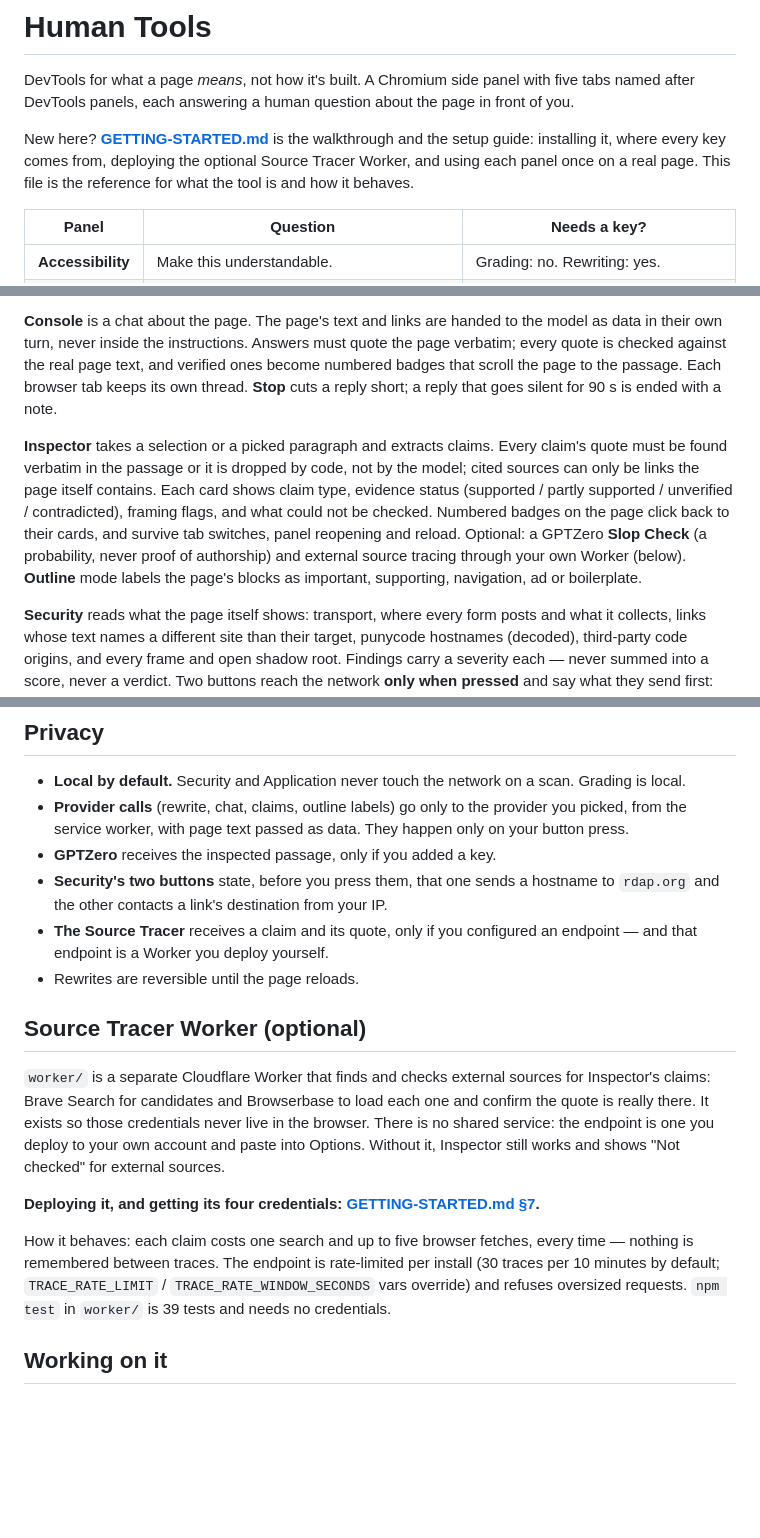
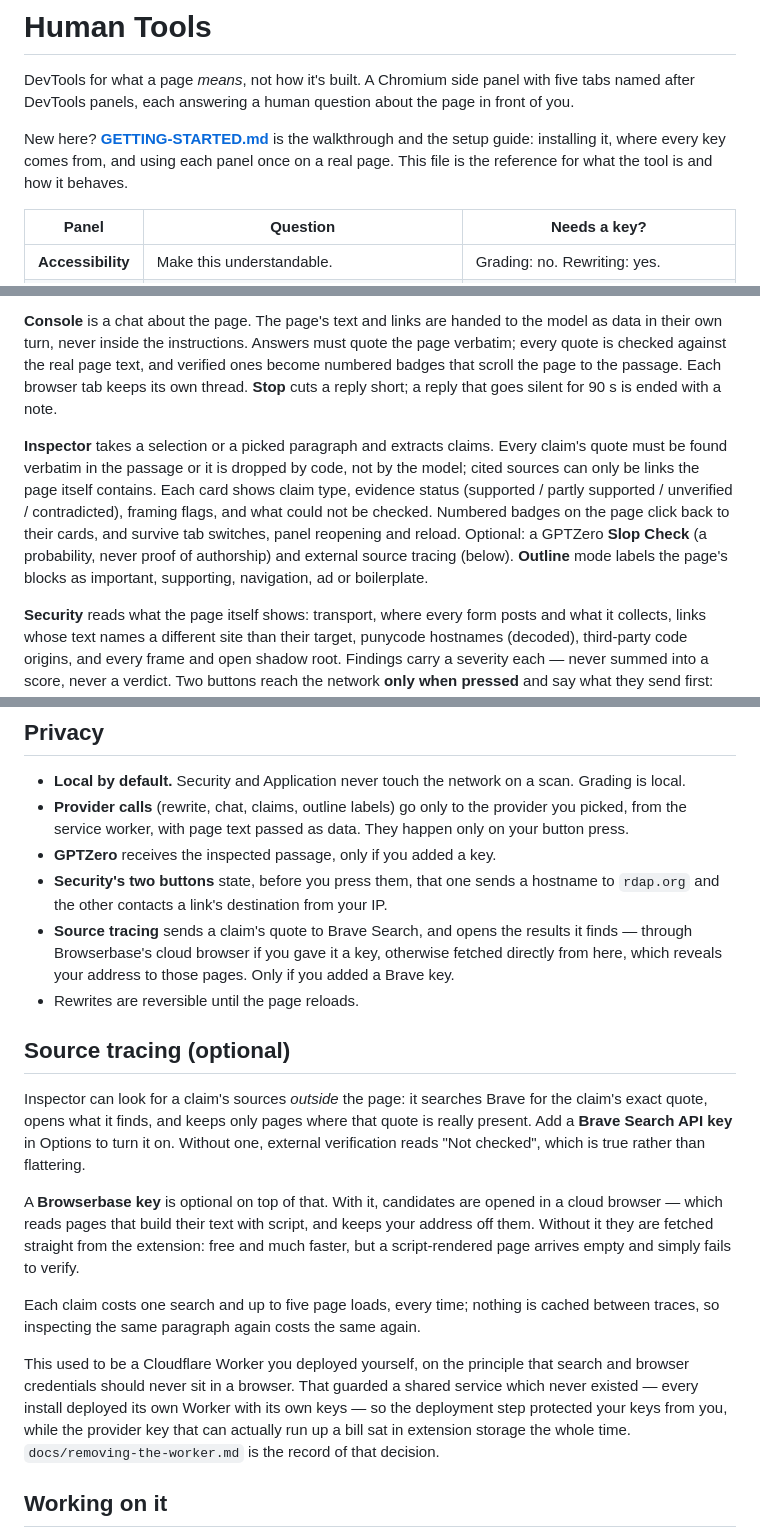
Before and after one commit to Pineapple-Pineapple/HumanTools, a Markdown page: README.md, 3 parts joined by grey strips. Rendered like a GitHub page; blank space fills up the shorter version.

```diff
--- a/README.md
+++ b/README.md
@@ -2,7 +2,7 @@
 
 DevTools for what a page *means*, not how it's built. A Chromium side panel with five tabs named after DevTools panels, each answering a human question about the page in front of you.
 
-New here? [**GETTING-STARTED.md**](./GETTING-STARTED.md) is the walkthrough and the setup guide: installing it, where every key comes from, deploying the optional Source Tracer Worker, and using each panel once on a real page. This file is the reference for what the tool is and how it behaves.
+New here? [**GETTING-STARTED.md**](./GETTING-STARTED.md) is the walkthrough and the setup guide: installing it, where every key comes from, and using each panel once on a real page. This file is the reference for what the tool is and how it behaves.
 
 | Panel | Question | Needs a key? |
 | --- | --- | --- |
@@ -20,7 +20,7 @@ New here? [**GETTING-STARTED.md**](./GETTING-STARTED.md) is the walkthrough and
 
 **Console** is a chat about the page. The page's text and links are handed to the model as data in their own turn, never inside the instructions. Answers must quote the page verbatim; every quote is checked against the real page text, and verified ones become numbered badges that scroll the page to the passage. Each browser tab keeps its own thread. **Stop** cuts a reply short; a reply that goes silent for 90 s is ended with a note.
 
-**Inspector** takes a selection or a picked paragraph and extracts claims. Every claim's quote must be found verbatim in the passage or it is dropped by code, not by the model; cited sources can only be links the page itself contains. Each card shows claim type, evidence status (supported / partly supported / unverified / contradicted), framing flags, and what could not be checked. Numbered badges on the page click back to their cards, and survive tab switches, panel reopening and reload. Optional: a GPTZero **Slop Check** (a probability, never proof of authorship) and external source tracing through your own Worker (below). **Outline** mode labels the page's blocks as important, supporting, navigation, ad or boilerplate.
+**Inspector** takes a selection or a picked paragraph and extracts claims. Every claim's quote must be found verbatim in the passage or it is dropped by code, not by the model; cited sources can only be links the page itself contains. Each card shows claim type, evidence status (supported / partly supported / unverified / contradicted), framing flags, and what could not be checked. Numbered badges on the page click back to their cards, and survive tab switches, panel reopening and reload. Optional: a GPTZero **Slop Check** (a probability, never proof of authorship) and external source tracing (below). **Outline** mode labels the page's blocks as important, supporting, navigation, ad or boilerplate.
 
 **Security** reads what the page itself shows: transport, where every form posts and what it collects, links whose text names a different site than their target, punycode hostnames (decoded), third-party code origins, and every frame and open shadow root. Findings carry a severity each — never summed into a score, never a verdict. Two buttons reach the network **only when pressed** and say what they send first: domain age via RDAP, and following a flagged link's redirects.
 
@@ -54,16 +54,18 @@ Keys stay in `chrome.storage.local`; the background service worker is the only p
 - **Provider calls** (rewrite, chat, claims, outline labels) go only to the provider you picked, from the service worker, with page text passed as data. They happen only on your button press.
 - **GPTZero** receives the inspected passage, only if you added a key.
 - **Security's two buttons** state, before you press them, that one sends a hostname to `rdap.org` and the other contacts a link's destination from your IP.
-- **The Source Tracer** receives a claim and its quote, only if you configured an endpoint — and that endpoint is a Worker you deploy yourself.
+- **Source tracing** sends a claim's quote to Brave Search, and opens the results it finds — through Browserbase's cloud browser if you gave it a key, otherwise fetched directly from here, which reveals your address to those pages. Only if you added a Brave key.
 - Rewrites are reversible until the page reloads.
 
-## Source Tracer Worker (optional)
+## Source tracing (optional)
 
-`worker/` is a separate Cloudflare Worker that finds and checks external sources for Inspector's claims: Brave Search for candidates and Browserbase to load each one and confirm the quote is really there. It exists so those credentials never live in the browser. There is no shared service: the endpoint is one you deploy to your own account and paste into Options. Without it, Inspector still works and shows "Not checked" for external sources.
+Inspector can look for a claim's sources *outside* the page: it searches Brave for the claim's exact quote, opens what it finds, and keeps only pages where that quote is really present. Add a **Brave Search API key** in Options to turn it on. Without one, external verification reads "Not checked", which is true rather than flattering.
 
-**Deploying it, and getting its four credentials: [GETTING-STARTED.md §7](./GETTING-STARTED.md#7-optional-the-source-tracer-worker).**
+A **Browserbase key** is optional on top of that. With it, candidates are opened in a cloud browser — which reads pages that build their text with script, and keeps your address off them. Without it they are fetched straight from the extension: free and much faster, but a script-rendered page arrives empty and simply fails to verify.
 
-How it behaves: each claim costs one search and up to five browser fetches, every time — nothing is remembered between traces. The endpoint is rate-limited per install (30 traces per 10 minutes by default; `TRACE_RATE_LIMIT` / `TRACE_RATE_WINDOW_SECONDS` vars override) and refuses oversized requests. `npm test` in `worker/` is 39 tests and needs no credentials.
+Each claim costs one search and up to five page loads, every time; nothing is cached between traces, so inspecting the same paragraph again costs the same again.
+
+This used to be a Cloudflare Worker you deployed yourself, on the principle that search and browser credentials should never sit in a browser. That guarded a shared service which never existed — every install deployed its own Worker with its own keys — so the deployment step protected your keys from you, while the provider key that can actually run up a bill sat in extension storage the whole time. `docs/removing-the-worker.md` is the record of that decision.
 
 ## Working on it
 
```
Also changed, not shown: other parts of README.md (+1 -1 lines), GETTING-STARTED.md (+18 -69 lines), docs/removing-the-worker.md (+23 -36 lines).
